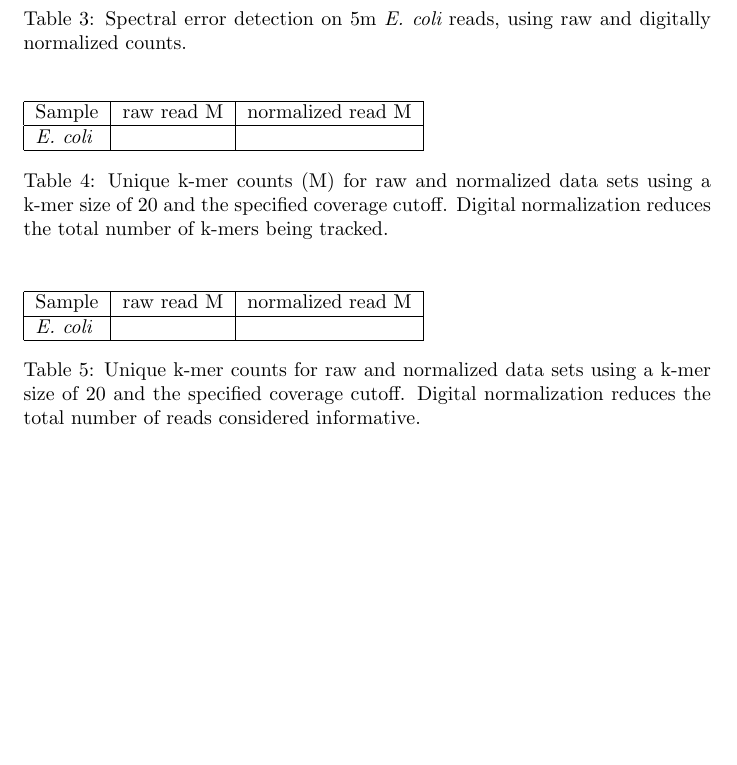
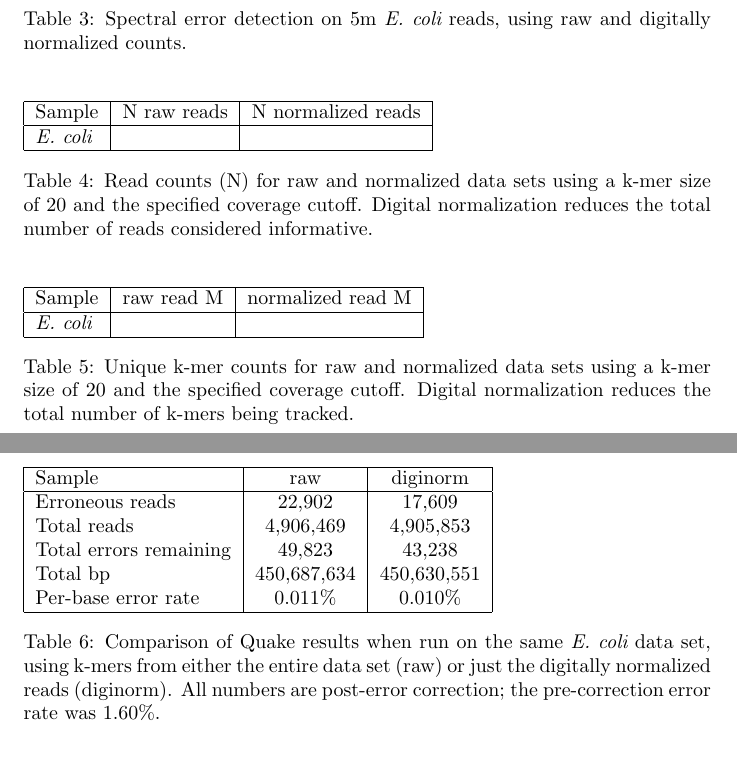
Before and after one commit to ctb/2014-streaming, a LaTeX document (paper/2014-streaming.tex): part of page 4 of 16 before the commit and two parts of pages 4 and 5 of 16 after it, the two joined at a grey line, cut so that both start at the same text, the shorter picture padded with empty space. Compiled offline with pdfLaTeX.

Commit message:
added quake table

```diff
--- a/paper/2014-streaming.tex
+++ b/paper/2014-streaming.tex
@@ -229,15 +229,16 @@ Specificity & 47.9\% & 47.5\% \\
 \begin{table}
 \begin{tabular}{|l|c|c|c|c|}
 \hline
-Sample              & raw read M & normalized read M \\
+Sample              & N raw reads & N normalized reads \\
 \hline
 {\em E. coli}       &            & \\
 \hline
 \end{tabular}
 
-\caption{Unique k-mer counts (M) for raw and normalized data sets using a k-mer size
-of 20 and the specified coverage cutoff.  Digital normalization reduces the
-total number of k-mers being tracked.}
+\caption{Read counts (N) for raw and normalized data sets using a
+  k-mer size of 20 and the specified coverage cutoff. Digital
+  normalization reduces the total number of reads considered
+  informative.}
 \label{tab:kmer_counts}
 \end{table}
 
@@ -252,7 +253,7 @@ Sample              & raw read M & normalized read M \\
 
 \caption{Unique k-mer counts for raw and normalized data sets using a
   k-mer size of 20 and the specified coverage cutoff.  Digital
-  normalization reduces the total number of reads considered informative.}
+  normalization reduces the total number of k-mers being tracked.}
 
 \label{tab:streaming_counts}
 \end{table}
@@ -260,6 +261,30 @@ Sample              & raw read M & normalized read M \\
 % @@why such poor results on E. coli? repeats, or what?
 
 \paragraph{{\em E. coli} error correction with Quake:}
+
+% quake-ecoli-raw-cor.txt
+% quake-ecoli-dn-cor.txt
+
+\begin{table}
+\begin{tabular}{|l|c|c|}
+\hline
+Sample              & raw    & diginorm \\
+\hline
+Erroneous reads        & 22,902      & 17,609 \\
+Total reads            & 4,906,469   & 4,905,853 \\
+Total errors remaining & 49,823      & 43,238 \\
+Total bp               & 450,687,634 & 450,630,551 \\
+Per-base error rate    & 0.011\%     & 0.010\% \\
+\hline
+\end{tabular}
+
+\caption{Comparison of Quake results when run on the same {\em E. coli} data
+set, using k-mers from either the entire data set (raw) or just the digitally
+normalized reads (diginorm).  All numbers are post-error correction; the
+pre-correction error rate was 1.60\%.}
+
+\label{tab:quake_ecoli}
+\end{table}
 
 While the results above suggest that simple spectral error detection
 works equally well both before and after digital normalization, we
```
Also changed, not shown: paper/2014-streaming.pdf, pipeline/Makefile, paper/2014-streaming.tex (18 more changed lines), 1 other file.
